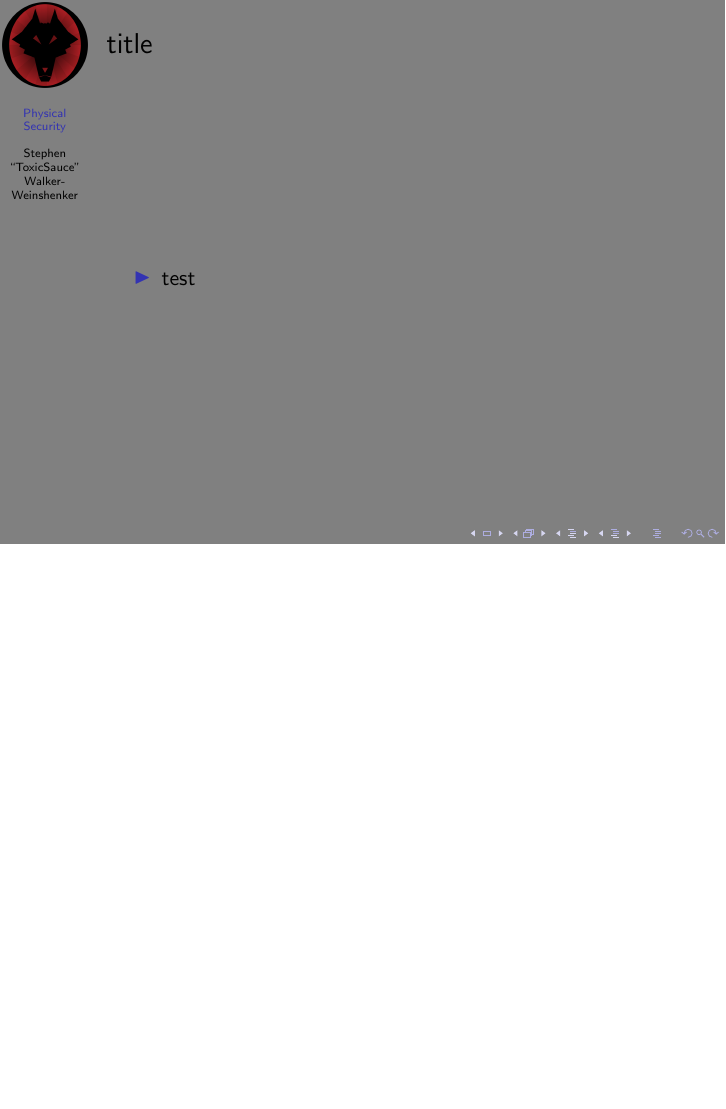
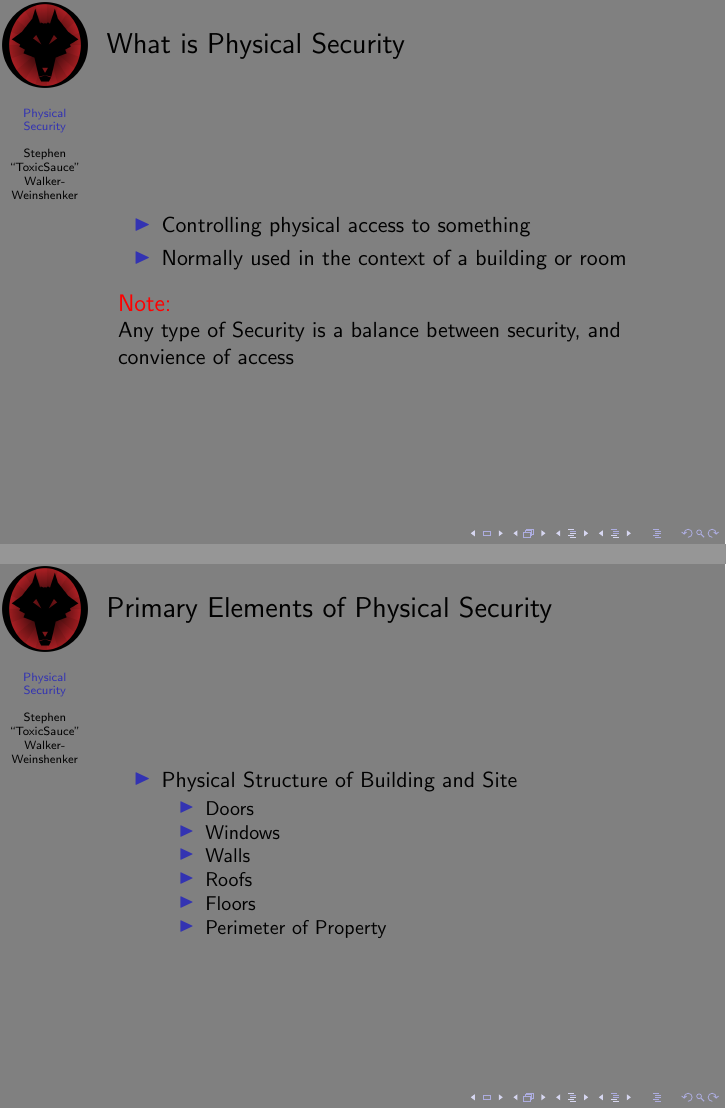
Before and after one commit to sww1235/Hashdump-Presentations, LaTeX slides (Physical_Sec/Physical_Sec.tex): page 2 of 4 before the commit and pages 2 and 3 of 5 after it, the two joined at a grey line, the shorter picture padded with empty space. Compiled offline with pdfLaTeX.

Commit message:
adding a couple slides

```diff
--- a/Physical_Sec/Physical_Sec.tex
+++ b/Physical_Sec/Physical_Sec.tex
@@ -47,19 +40,54 @@
 % \end{frame}
 
 \begin{frame}
-  \frametitle{title}
+  \frametitle{What is Physical Security}
 \begin{itemize}
-  \item test
+  \item Controlling physical access to something
+  \item Normally used in the context of a building or room
 \end{itemize}
+\begin{alertblock}{Note:}
+  Any type of Security is a balance between security, and convience of access
+\end{alertblock}
 \end{frame}
 
 \begin{frame}
-  \frametitle{title}
+  \frametitle{Primary Elements of Physical Security}
+\begin{itemize}
+  \item Physical Structure of Building and Site
+  \begin{itemize}
+    \item Doors
+    \item Windows
+    \item Walls
+    \item Roofs
+    \item Floors
+    \item Perimeter of Property
+  \end{itemize}
+\end{itemize}
+
+\end{frame}
+
+
+
+\begin{frame}
+  \frametitle{Primary Elements of Physical Security}
+\begin{itemize}
+  \item Secure Elements of Building
+  \begin{itemize}
+    \item Locks and Keys
+    \item Other Access Control
+    \item Man Traps
+    \item Vehicle Gates
+  \end{itemize}
+\end{itemize}
 
 \end{frame}
 
 \begin{frame}
-  \frametitle{title}
+  \frametitle{Human Factors}
+\begin{itemize}
+  \item Security Guards
 
+\end{itemize}
 \end{frame}
+
 \end{document}
```
Also changed, not shown: Physical_Sec/Physical_Sec.tex (7 more changed lines).
